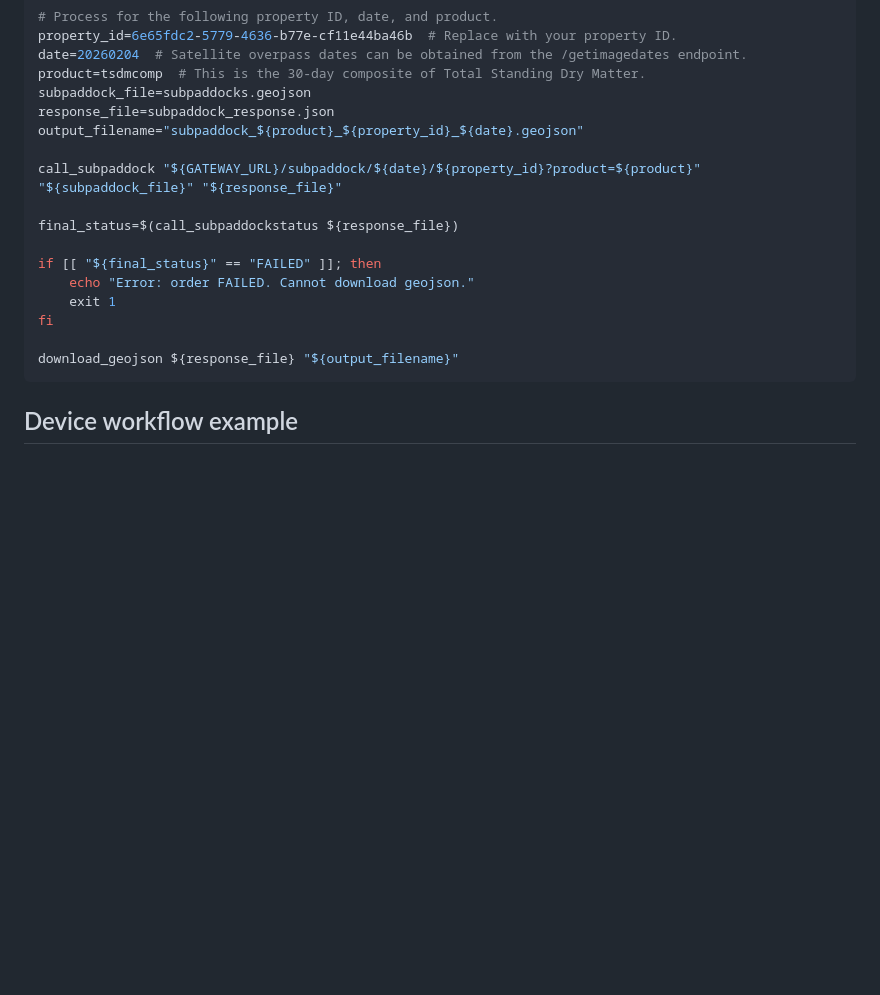
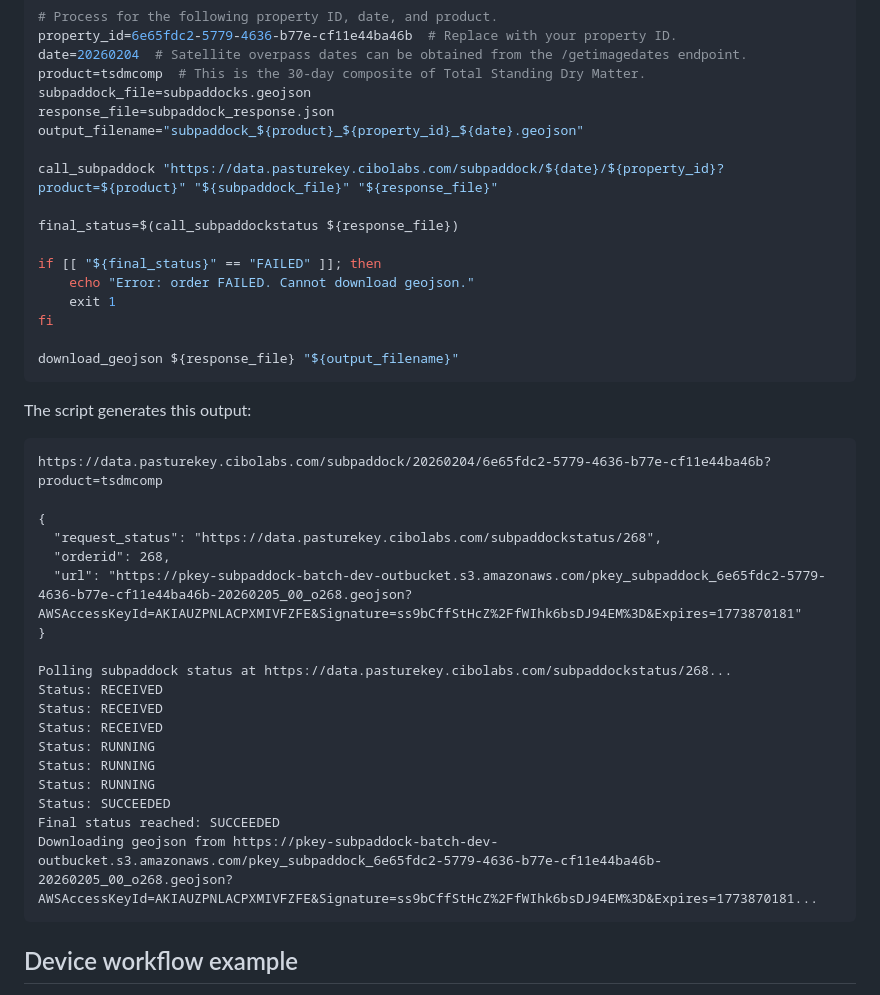
Before and after one commit to cibolabs/api-docs, a Markdown page: pasturekey.md, the part around the change. Rendered like a GitHub page; blank space fills up the shorter version.

Commit message:
Add subpaddock script output.

````diff
--- a/pasturekey.md
+++ b/pasturekey.md
@@ -1615,7 +1615,7 @@ subpaddock_file=subpaddocks.geojson
 response_file=subpaddock_response.json
 output_filename="subpaddock_${product}_${property_id}_${date}.geojson"
 
-call_subpaddock "${GATEWAY_URL}/subpaddock/${date}/${property_id}?product=${product}" "${subpaddock_file}" "${response_file}"
+call_subpaddock "https://data.pasturekey.cibolabs.com/subpaddock/${date}/${property_id}?product=${product}" "${subpaddock_file}" "${response_file}"
 
 final_status=$(call_subpaddockstatus ${response_file})
 
@@ -1625,6 +1625,29 @@ if [[ "${final_status}" == "FAILED" ]]; then
 fi
 
 download_geojson ${response_file} "${output_filename}"
+```
+
+The script generates this output:
+
+```
+https://data.pasturekey.cibolabs.com/subpaddock/20260204/6e65fdc2-5779-4636-b77e-cf11e44ba46b?product=tsdmcomp
+
+{
+  "request_status": "https://data.pasturekey.cibolabs.com/subpaddockstatus/268",
+  "orderid": 268,
+  "url": "https://pkey-subpaddock-batch-dev-outbucket.s3.amazonaws.com/pkey_subpaddock_6e65fdc2-5779-4636-b77e-cf11e44ba46b-20260205_00_o268.geojson?AWSAccessKeyId=AKIAUZPNLACPXMIVFZFE&Signature=ss9bCffStHcZ%2FfWIhk6bsDJ94EM%3D&Expires=1773870181"
+}
+
+Polling subpaddock status at https://data.pasturekey.cibolabs.com/subpaddockstatus/268...
+Status: RECEIVED
+Status: RECEIVED
+Status: RECEIVED
+Status: RUNNING
+Status: RUNNING
+Status: RUNNING
+Status: SUCCEEDED
+Final status reached: SUCCEEDED
+Downloading geojson from https://pkey-subpaddock-batch-dev-outbucket.s3.amazonaws.com/pkey_subpaddock_6e65fdc2-5779-4636-b77e-cf11e44ba46b-20260205_00_o268.geojson?AWSAccessKeyId=AKIAUZPNLACPXMIVFZFE&Signature=ss9bCffStHcZ%2FfWIhk6bsDJ94EM%3D&Expires=1773870181...
 ```
 
 ## Device workflow example
````
